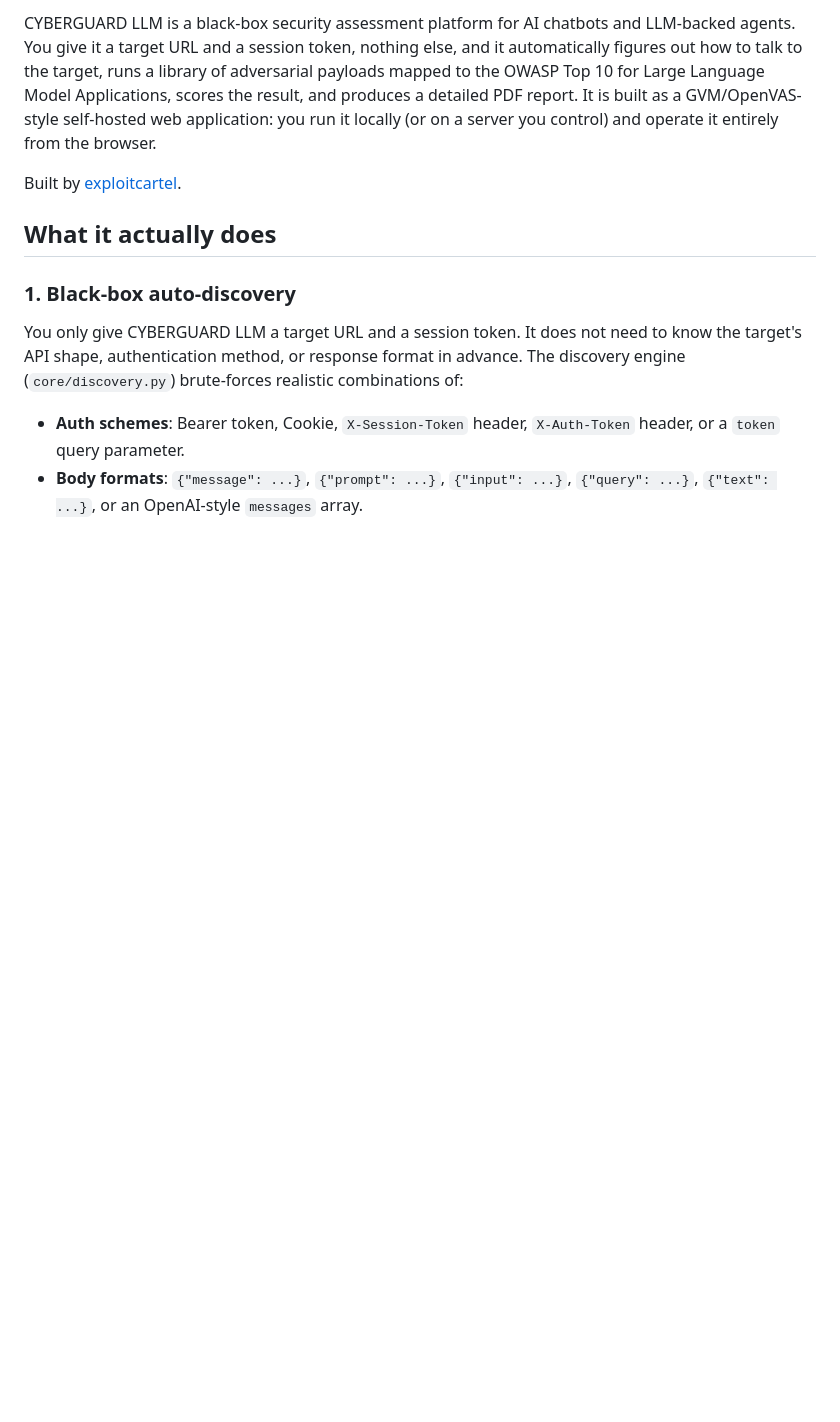
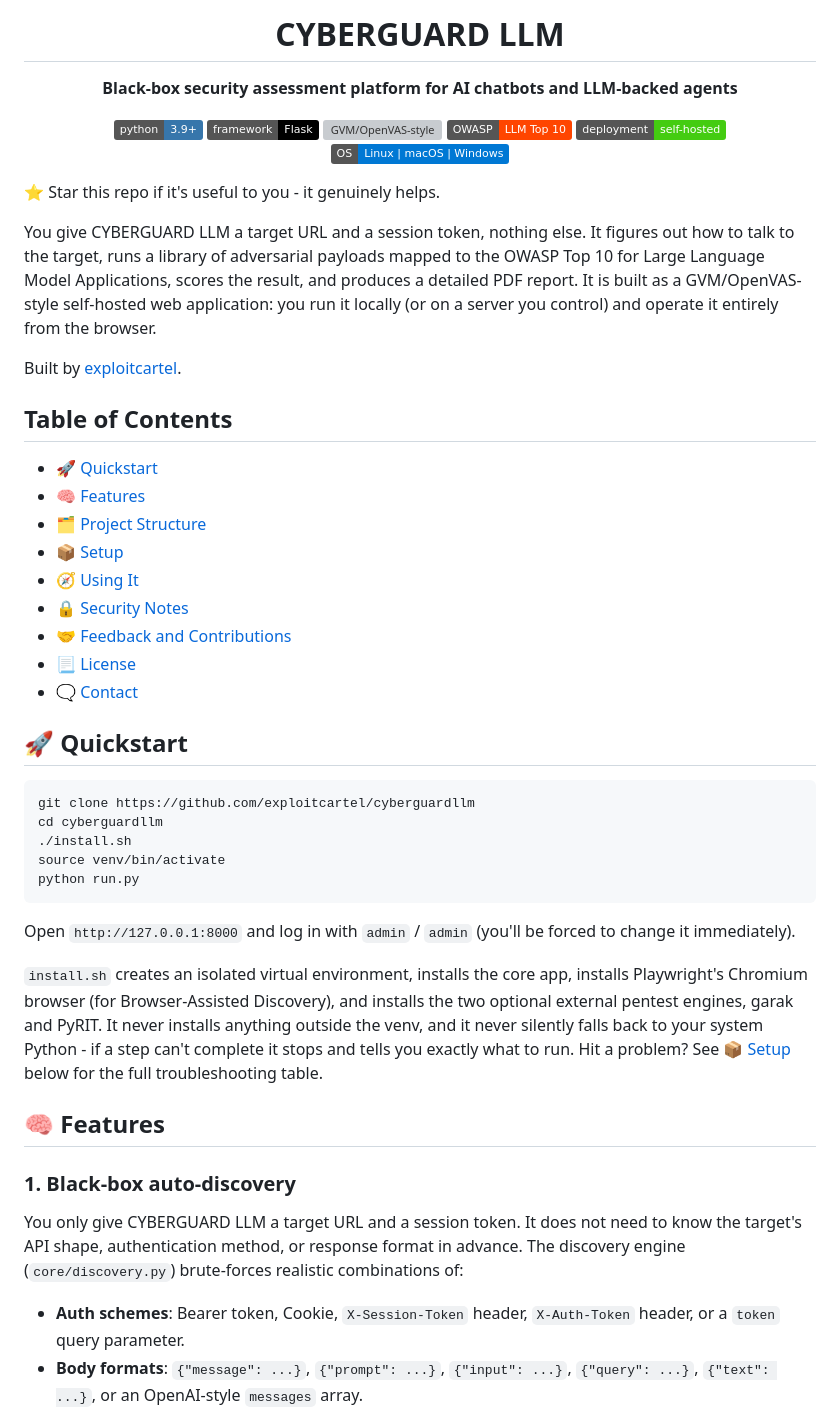
Before and after one commit to exploitcartel/cyberguardllm, a Markdown page: README.md, the part around one of its changes. Rendered like a GitHub page; badges without logos; blank space fills up the shorter version; grey boxes are pictures that could not be loaded.

````diff
--- a/README.md
+++ b/README.md
@@ -2,13 +5,56 @@
 
-CYBERGUARD LLM is a black-box security assessment platform for AI chatbots and LLM-backed agents. You give it a
-target URL and a session token, nothing else, and it automatically figures out how to talk to the target, runs a
-library of adversarial payloads mapped to the OWASP Top 10 for Large Language Model Applications, scores the result,
-and produces a detailed PDF report. It is built as a GVM/OpenVAS-style self-hosted web application: you run it
-locally (or on a server you control) and operate it entirely from the browser.
+<h1 align="center">CYBERGUARD LLM</h1>
+<p align="center"><b>Black-box security assessment platform for AI chatbots and LLM-backed agents</b></p>
+
+<p align="center">
+  <a href="#-setup"><img src="https://img.shields.io/badge/python-3.9%2B-3776AB?logo=python&logoColor=white" alt="Python 3.9+"></a>
+  <a href="#-setup"><img src="https://img.shields.io/badge/framework-Flask-000000?logo=flask&logoColor=white" alt="Flask"></a>
+  <img src="https://img.shields.io/badge/style-GVM%2FOpenVAS--style-0A66C2" alt="GVM/OpenVAS-style">
+  <img src="https://img.shields.io/badge/OWASP-LLM%20Top%2010-FF4500" alt="OWASP LLM Top 10">
+  <img src="https://img.shields.io/badge/deployment-self--hosted-brightgreen" alt="Self-hosted">
+  <img src="https://img.shields.io/badge/OS-Linux%20%7C%20macOS%20%7C%20Windows-0078D4" alt="OS support">
+</p>
+
+⭐ Star this repo if it's useful to you - it genuinely helps.
+
+You give CYBERGUARD LLM a target URL and a session token, nothing else. It figures out how to talk to the target,
+runs a library of adversarial payloads mapped to the OWASP Top 10 for Large Language Model Applications, scores the
+result, and produces a detailed PDF report. It is built as a GVM/OpenVAS-style self-hosted web application: you run
+it locally (or on a server you control) and operate it entirely from the browser.
 
 Built by [exploitcartel](https://github.com/exploitcartel).
 
-## What it actually does
+## Table of Contents
+
+- [🚀 Quickstart](#-quickstart)
+- [🧠 Features](#-features)
+- [🗂️ Project Structure](#-project-structure)
+- [📦 Setup](#-setup)
+- [🧭 Using It](#-using-it)
+- [🔒 Security Notes](#-security-notes)
+- [🤝 Feedback and Contributions](#-feedback-and-contributions)
+- [📃 License](#-license)
+- [🗨️ Contact](#-contact)
+
+## 🚀 Quickstart
+
+```bash
+git clone https://github.com/exploitcartel/cyberguardllm
+cd cyberguardllm
+./install.sh
+source venv/bin/activate
+python run.py
+```
+
+Open `http://127.0.0.1:8000` and log in with `admin` / `admin` (you'll be forced to change it immediately).
+
+`install.sh` creates an isolated virtual environment, installs the core app, installs Playwright's Chromium
+browser (for Browser-Assisted Discovery), and installs the two optional external pentest engines, garak and
+PyRIT. It never installs anything outside the venv, and it never silently falls back to your system Python - if a
+step can't complete it stops and tells you exactly what to run. Hit a problem? See [📦 Setup](#-setup) below for
+the full troubleshooting table.
+
+## 🧠 Features
 
 ### 1. Black-box auto-discovery
 
````
Also changed, not shown: other parts of README.md (+35 -27 lines).
